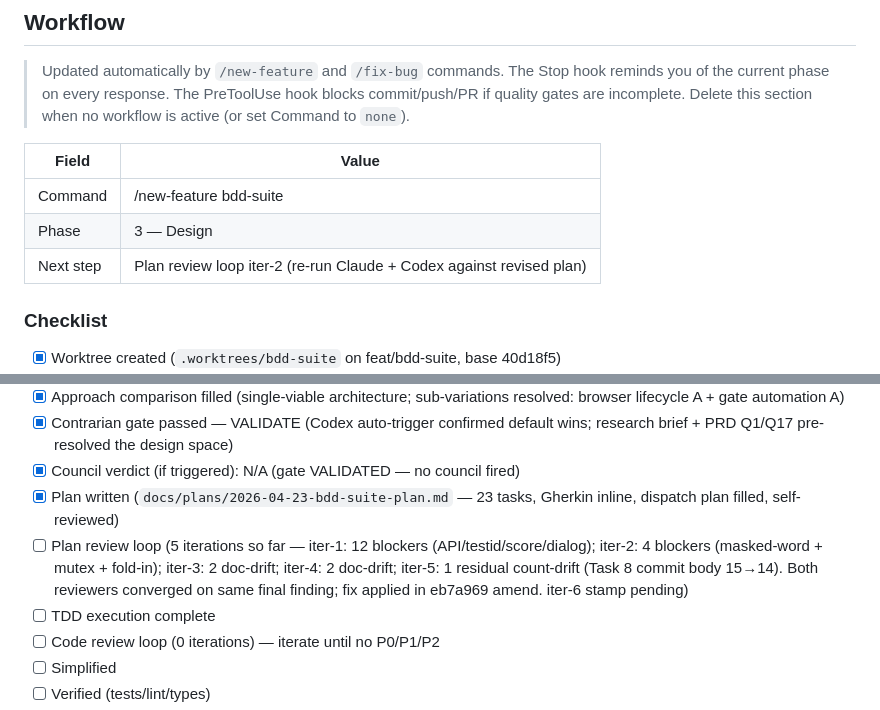
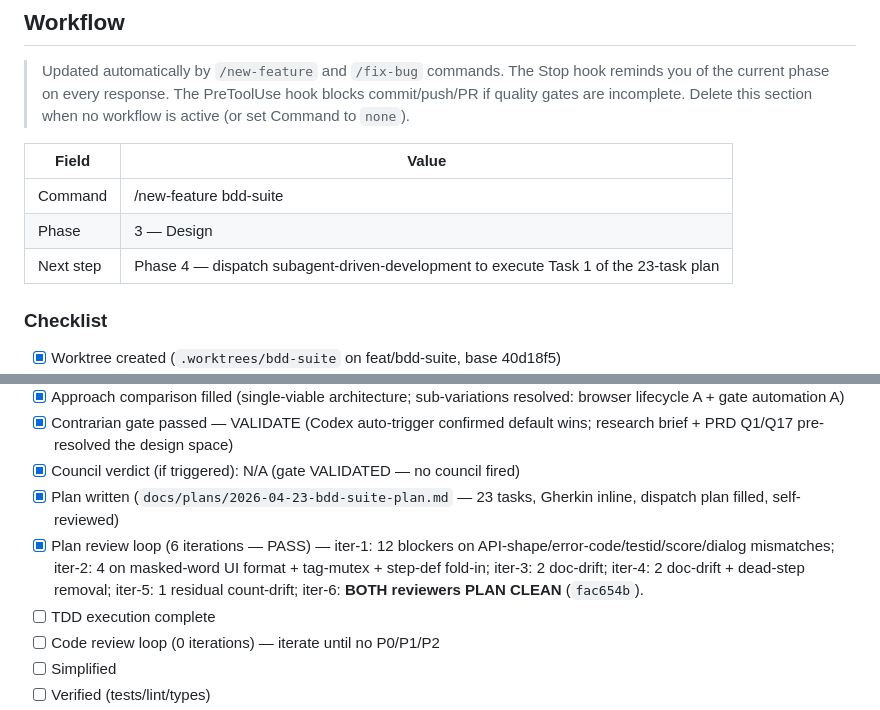
Before and after one commit to stegbk/hangman, a Markdown page: CONTINUITY.md, 2 parts joined by grey strips. GitHub-like rendering.

Commit message:
docs(continuity): Phase 3.3 plan review loop PASSED after 6 iterations
Both reviewers (Claude + Codex) converged on PLAN CLEAN in iter-6 at
commit fac654b. Summary of the review loop:

- iter-1 (12 blockers): API-shape/error-code mismatches (categories
  items vs categories, UNKNOWN_CATEGORY, wrong_guesses_allowed,
  WON/LOST state strings, GAME_ALREADY_FINISHED, INVALID_LETTER,
  ALREADY_GUESSED=422), testid drift (start-game-btn), score math
  (70 not 1), dialog accept/reject semantics, currentGameId numeric.

- iter-2 (4 blockers): masked-word UI format ("c _ _" vs "c__" due to
  GameBoard's split/join), session scenario 2 call ordering, fail-fast
  frontend probe added, @dialog-* tag mutex guard, step-def fold-in
  (case-insensitive cookie + remember/unchanged + is-enabled).

- iter-3 (2 doc-drift): file-structure step counts, Task 5 prose.

- iter-4 (2 doc-drift): Task 7 commit message count, dead terminal-
  banner step removal.

- iter-5 (1 count-drift): Task 8 commit message body 15 → 14.

- iter-6: BOTH reviewers returned PLAN CLEAN unambiguously.

CONTINUITY advanced: Phase 3.3 complete, Next step = Phase 4 (TDD
execution via superpowers:subagent-driven-development on Task 1).

Co-Authored-By: Claude Opus 4.7 (1M context) <noreply@anthropic.com>

```diff
--- a/CONTINUITY.md
+++ b/CONTINUITY.md
@@ -40,11 +40,11 @@ Ready for the next feature. Candidates: visual polish (SVG hangman + animations)
 > The PreToolUse hook blocks commit/push/PR if quality gates are incomplete.
 > Delete this section when no workflow is active (or set Command to `none`).
 
-| Field     | Value                                                                |
-| --------- | -------------------------------------------------------------------- |
-| Command   | /new-feature bdd-suite                                               |
-| Phase     | 3 — Design                                                           |
-| Next step | Plan review loop iter-2 (re-run Claude + Codex against revised plan) |
+| Field     | Value                                                                                |
+| --------- | ------------------------------------------------------------------------------------ |
+| Command   | /new-feature bdd-suite                                                               |
+| Phase     | 3 — Design                                                                           |
+| Next step | Phase 4 — dispatch subagent-driven-development to execute Task 1 of the 23-task plan |
 
 ### Checklist
 
@@ -59,7 +59,7 @@ Ready for the next feature. Candidates: visual polish (SVG hangman + animations)
 - [x] Contrarian gate passed — VALIDATE (Codex auto-trigger confirmed default wins; research brief + PRD Q1/Q17 pre-resolved the design space)
 - [x] Council verdict (if triggered): N/A (gate VALIDATED — no council fired)
 - [x] Plan written (`docs/plans/2026-04-23-bdd-suite-plan.md` — 23 tasks, Gherkin inline, dispatch plan filled, self-reviewed)
-- [ ] Plan review loop (5 iterations so far — iter-1: 12 blockers (API/testid/score/dialog); iter-2: 4 blockers (masked-word + mutex + fold-in); iter-3: 2 doc-drift; iter-4: 2 doc-drift; iter-5: 1 residual count-drift (Task 8 commit body 15→14). Both reviewers converged on same final finding; fix applied in eb7a969 amend. iter-6 stamp pending)
+- [x] Plan review loop (6 iterations — PASS) — iter-1: 12 blockers on API-shape/error-code/testid/score/dialog mismatches; iter-2: 4 on masked-word UI format + tag-mutex + step-def fold-in; iter-3: 2 doc-drift; iter-4: 2 doc-drift + dead-step removal; iter-5: 1 residual count-drift; iter-6: **BOTH reviewers PLAN CLEAN** (`fac654b`).
 - [ ] TDD execution complete
 - [ ] Code review loop (0 iterations) — iterate until no P0/P1/P2
 - [ ] Simplified
```
